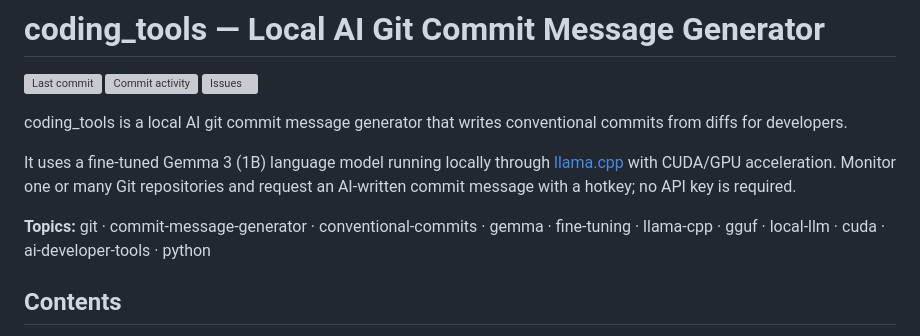
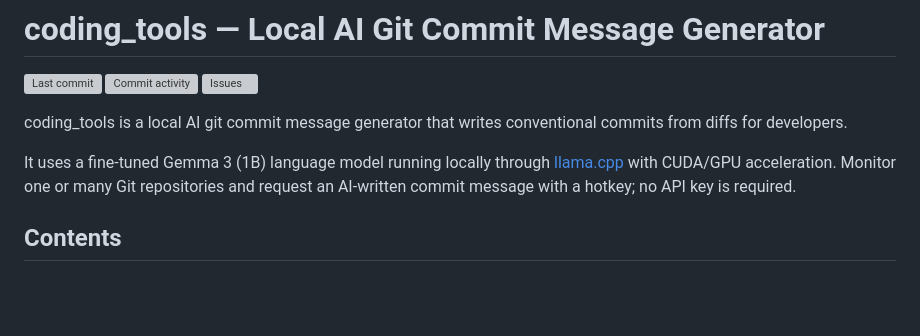
Before and after one commit to mikaeltorni/coding_tools, a Markdown page: README.md, the part around the change. GitHub-like rendering; blank space fills up the shorter version; grey boxes are pictures that could not be loaded.

Commit message:
docs(seo-round-3): drop the README keyword list
The README carried a bare '**Topics:**' keyword list duplicating the repository's
GitHub topics. A keyword list in prose is search-engine bait rather than
something a reader benefits from, and the SEO rubric penalizes it as keyword
stuffing. The topics themselves remain where they belong, in the repository's
GitHub topic metadata.

```diff
--- a/README.md
+++ b/README.md
@@ -10,9 +10,6 @@ It uses a fine-tuned Gemma 3 (1B) language model running locally through
 [llama.cpp](https://github.com/ggml-org/llama.cpp) with CUDA/GPU acceleration.
 Monitor one or many Git repositories and request an AI-written commit message
 with a hotkey; no API key is required.
-
-**Topics:** git · commit-message-generator · conventional-commits · gemma ·
-fine-tuning · llama-cpp · gguf · local-llm · cuda · ai-developer-tools · python
 
 ## Contents
 
```
